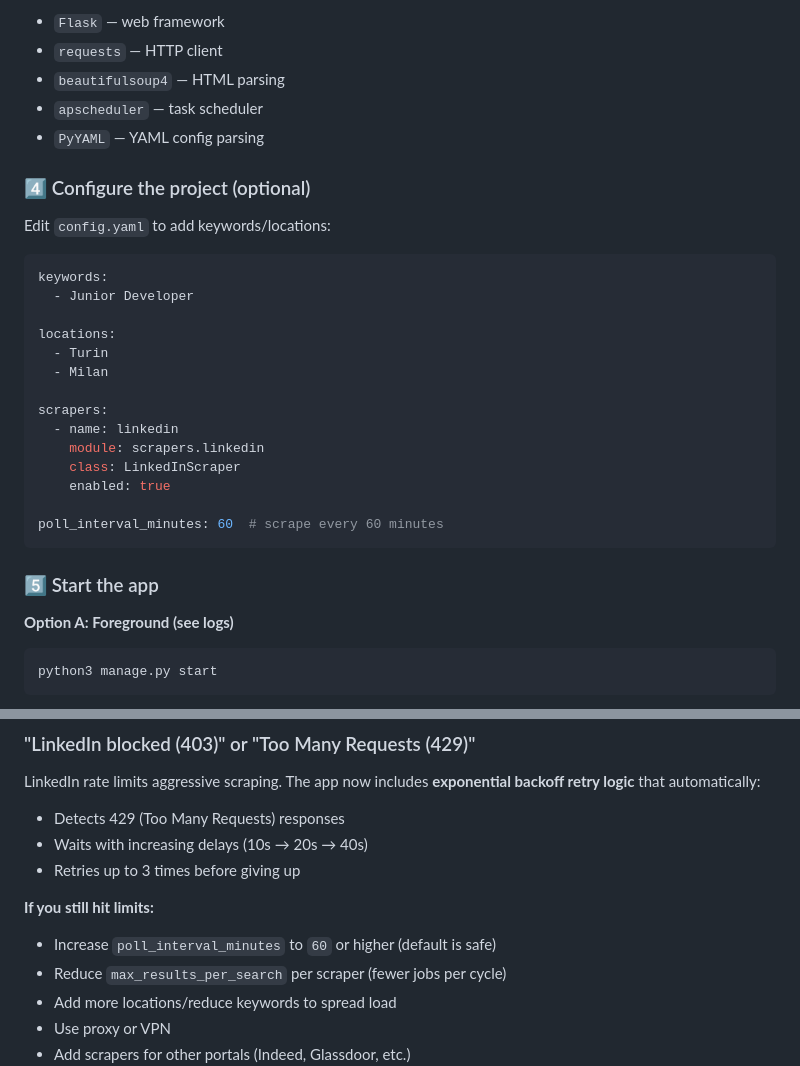
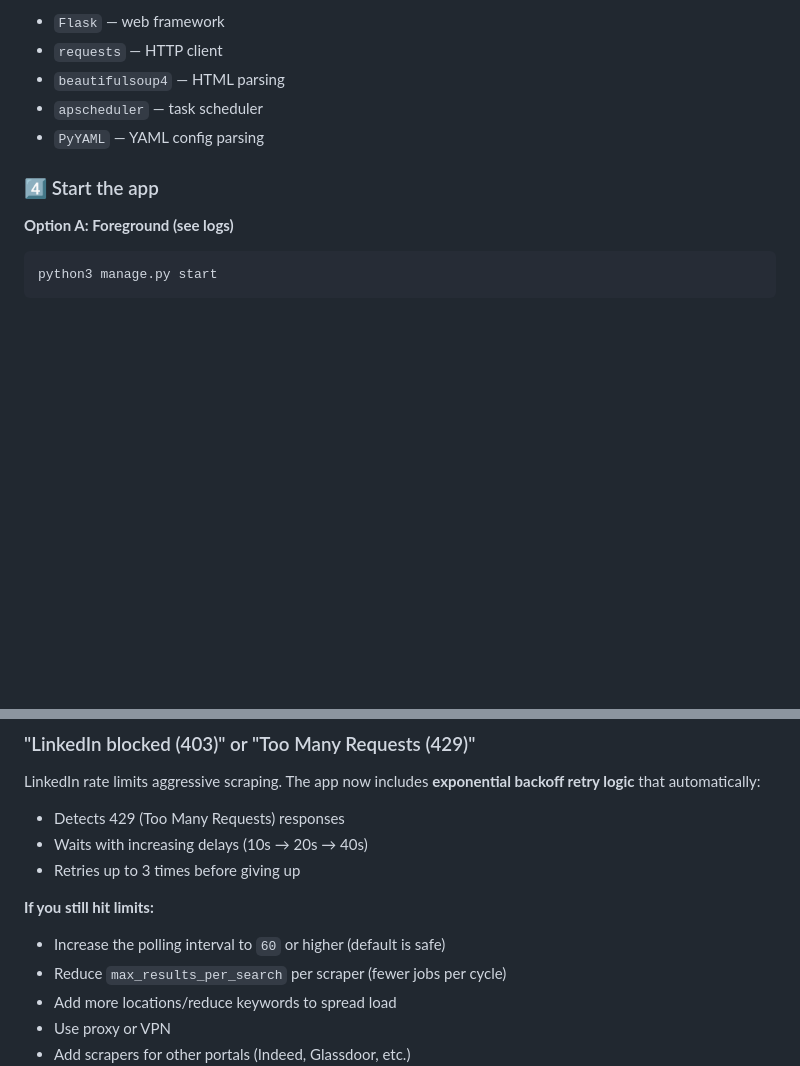
Before and after one commit to sciorty/JobsScraper, a Markdown page: README.md, 2 parts joined by grey strips. Rendered like a GitHub page; blank space fills up the shorter version.

````diff
--- a/README.md
+++ b/README.md
@@ -82,28 +82,8 @@ This automatically installs:
 - `apscheduler` — task scheduler
 - `PyYAML` — YAML config parsing
 
-### 4️⃣ Configure the project (optional)
 
-Edit `config.yaml` to add keywords/locations:
-
-```yaml
-keywords:
-  - Junior Developer
-
-locations:
-  - Turin
-  - Milan
-
-scrapers:
-  - name: linkedin
-    module: scrapers.linkedin
-    class: LinkedInScraper
-    enabled: true
-
-poll_interval_minutes: 60  # scrape every 60 minutes
-```
-
-### 5️⃣ Start the app
+### 4️⃣ Start the app
 
 **Option A: Foreground (see logs)**
 ```bash
@@ -281,7 +248,7 @@ LinkedIn rate limits aggressive scraping. The app now includes **exponential bac
 - Retries up to 3 times before giving up
 
 **If you still hit limits:**
-- Increase `poll_interval_minutes` to `60` or higher (default is safe)
+- Increase the polling interval to `60` or higher (default is safe)
 - Reduce `max_results_per_search` per scraper (fewer jobs per cycle)
 - Add more locations/reduce keywords to spread load
 - Use proxy or VPN
````
Also changed, not shown: other parts of README.md (+9 -22 lines).
